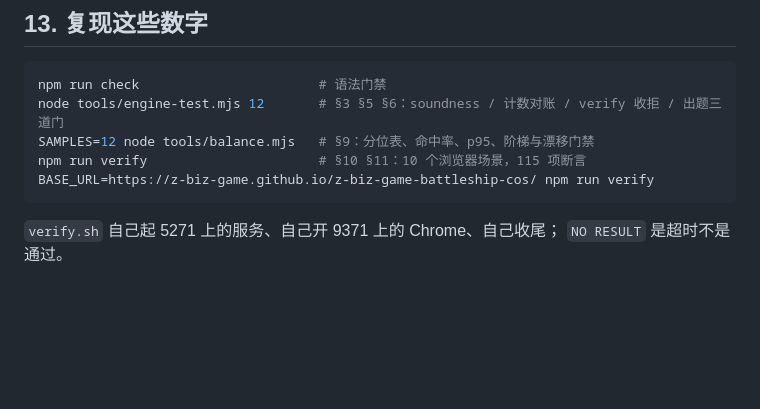
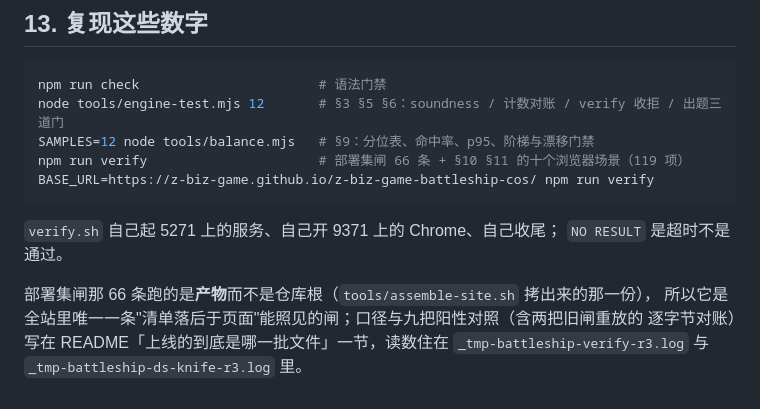
Before and after one commit to z-biz-game/z-biz-game-battleship-cos, a Markdown page: DESIGN.md, the part around the change. Drawn GitHub-style; blank space fills up the shorter version.

````diff
--- a/DESIGN.md
+++ b/DESIGN.md
@@ -170,9 +170,14 @@
 npm run check                       # 语法门禁
 node tools/engine-test.mjs 12       # §3 §5 §6：soundness / 计数对账 / verify 收拒 / 出题三道门
 SAMPLES=12 node tools/balance.mjs   # §9：分位表、命中率、p95、阶梯与漂移门禁
-npm run verify                      # §10 §11：10 个浏览器场景，115 项断言
+npm run verify                      # 部署集闸 66 条 + §10 §11 的十个浏览器场景（119 项）
 BASE_URL=https://z-biz-game.github.io/z-biz-game-battleship-cos/ npm run verify
 ```
 
 `verify.sh` 自己起 5271 上的服务、自己开 9371 上的 Chrome、自己收尾；
 `NO RESULT` 是超时不是通过。
+
+部署集闸那 66 条跑的是**产物**而不是仓库根（`tools/assemble-site.sh` 拷出来的那一份），
+所以它是全站里唯一一条"清单落后于页面"能照见的闸；口径与九把阳性对照（含两把旧闸重放的
+逐字节对账）写在 README「上线的到底是哪一批文件」一节，读数住在
+`_tmp-battleship-verify-r3.log` 与 `_tmp-battleship-ds-knife-r3.log` 里。
````
Also changed, not shown: README.md (+37 -10 lines).
